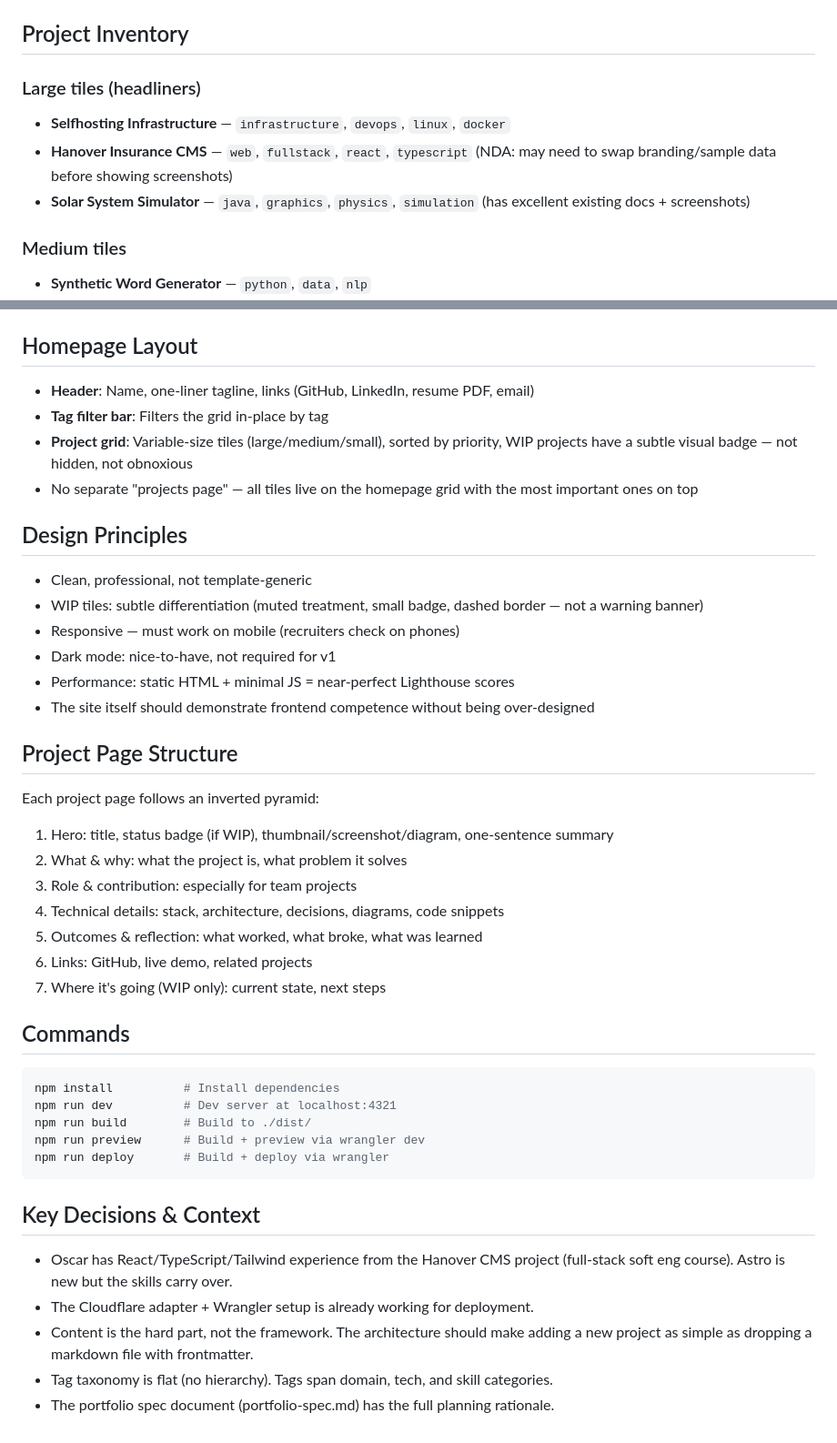
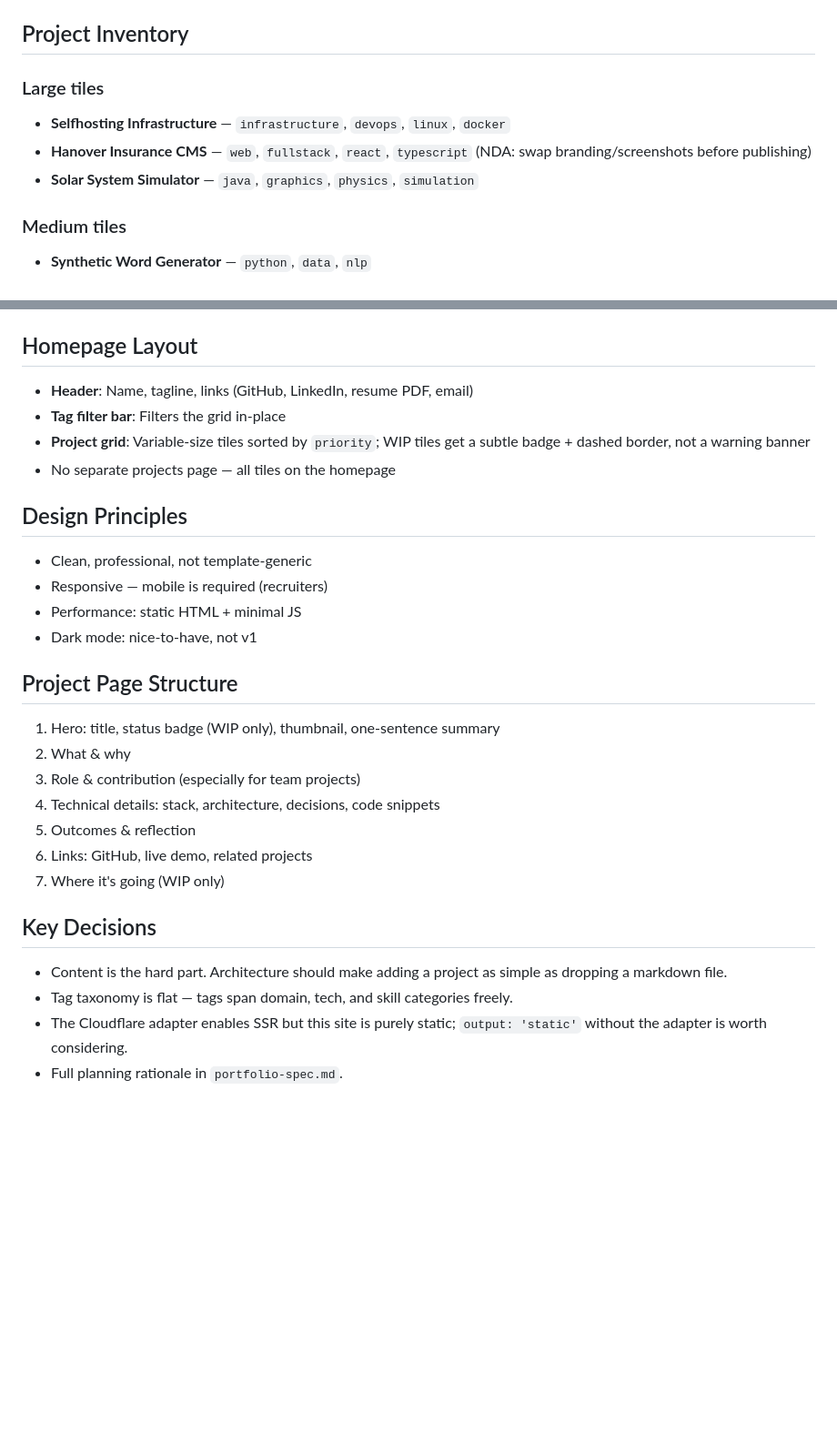
Before and after one commit to Potato-Rocket/Portfolio-Website, a Markdown page: CLAUDE.md, 2 parts joined by grey strips. Shown at 91% size. Drawn GitHub-style; blank space fills up the shorter version.

Commit message:
Split readme and claude.md

````diff
--- a/CLAUDE.md
+++ b/CLAUDE.md
@@ -79,10 +50,10 @@ The markdown body is the full project page content, rendered by `ProjectLayout.a
 
 ## Project Inventory
 
-### Large tiles (headliners)
+### Large tiles
 - **Selfhosting Infrastructure** — `infrastructure`, `devops`, `linux`, `docker`
-- **Hanover Insurance CMS** — `web`, `fullstack`, `react`, `typescript` (NDA: may need to swap branding/sample data before showing screenshots)
-- **Solar System Simulator** — `java`, `graphics`, `physics`, `simulation` (has excellent existing docs + screenshots)
+- **Hanover Insurance CMS** — `web`, `fullstack`, `react`, `typescript` (NDA: swap branding/screenshots before publishing)
+- **Solar System Simulator** — `java`, `graphics`, `physics`, `simulation`
 
 ### Medium tiles
 - **Synthetic Word Generator** — `python`, `data`, `nlp`
@@ -103,45 +74,31 @@ The markdown body is the full project page content, rendered by `ProjectLayout.a
 
 ## Homepage Layout
 
-- **Header**: Name, one-liner tagline, links (GitHub, LinkedIn, resume PDF, email)
-- **Tag filter bar**: Filters the grid in-place by tag
-- **Project grid**: Variable-size tiles (large/medium/small), sorted by priority, WIP projects have a subtle visual badge — not hidden, not obnoxious
-- No separate "projects page" — all tiles live on the homepage grid with the most important ones on top
+- **Header**: Name, tagline, links (GitHub, LinkedIn, resume PDF, email)
+- **Tag filter bar**: Filters the grid in-place
+- **Project grid**: Variable-size tiles sorted by `priority`; WIP tiles get a subtle badge + dashed border, not a warning banner
+- No separate projects page — all tiles on the homepage
 
 ## Design Principles
 
 - Clean, professional, not template-generic
-- WIP tiles: subtle differentiation (muted treatment, small badge, dashed border — not a warning banner)
-- Responsive — must work on mobile (recruiters check on phones)
-- Dark mode: nice-to-have, not required for v1
-- Performance: static HTML + minimal JS = near-perfect Lighthouse scores
-- The site itself should demonstrate frontend competence without being over-designed
+- Responsive — mobile is required (recruiters)
+- Performance: static HTML + minimal JS
+- Dark mode: nice-to-have, not v1
 
 ## Project Page Structure
 
-Each project page follows an inverted pyramid:
-1. Hero: title, status badge (if WIP), thumbnail/screenshot/diagram, one-sentence summary
-2. What & why: what the project is, what problem it solves
-3. Role & contribution: especially for team projects
-4. Technical details: stack, architecture, decisions, diagrams, code snippets
-5. Outcomes & reflection: what worked, what broke, what was learned
+1. Hero: title, status badge (WIP only), thumbnail, one-sentence summary
+2. What & why
+3. Role & contribution (especially for team projects)
+4. Technical details: stack, architecture, decisions, code snippets
+5. Outcomes & reflection
 6. Links: GitHub, live demo, related projects
-7. Where it's going (WIP only): current state, next steps
+7. Where it's going (WIP only)
 
-## Commands
+## Key Decisions
 
-```sh
-npm install          # Install dependencies
-npm run dev          # Dev server at localhost:4321
-npm run build        # Build to ./dist/
-npm run preview      # Build + preview via wrangler dev
-npm run deploy       # Build + deploy via wrangler
-```
-
-## Key Decisions & Context
-
-- Oscar has React/TypeScript/Tailwind experience from the Hanover CMS project (full-stack soft eng course). Astro is new but the skills carry over.
-- The Cloudflare adapter + Wrangler setup is already working for deployment.
-- Content is the hard part, not the framework. The architecture should make adding a new project as simple as dropping a markdown file with frontmatter.
-- Tag taxonomy is flat (no hierarchy). Tags span domain, tech, and skill categories.
-- The portfolio spec document (portfolio-spec.md) has the full planning rationale.
+- Content is the hard part. Architecture should make adding a project as simple as dropping a markdown file.
+- Tag taxonomy is flat — tags span domain, tech, and skill categories freely.
+- The Cloudflare adapter enables SSR but this site is purely static; `output: 'static'` without the adapter is worth considering.
+- Full planning rationale in `portfolio-spec.md`.
````
Also changed, not shown: other parts of CLAUDE.md (+20 -49 lines), README.md (added, +54 -0 lines), 1 other file.
